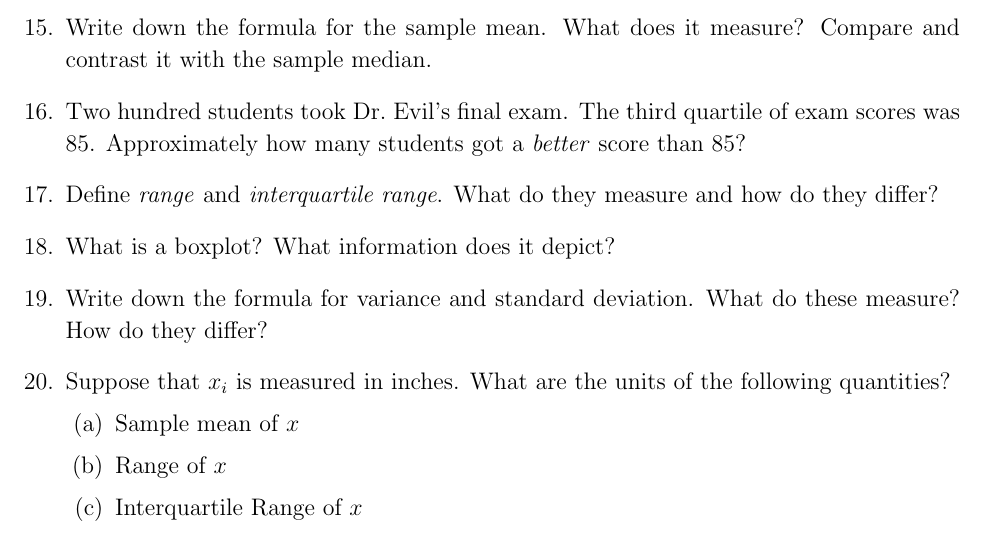
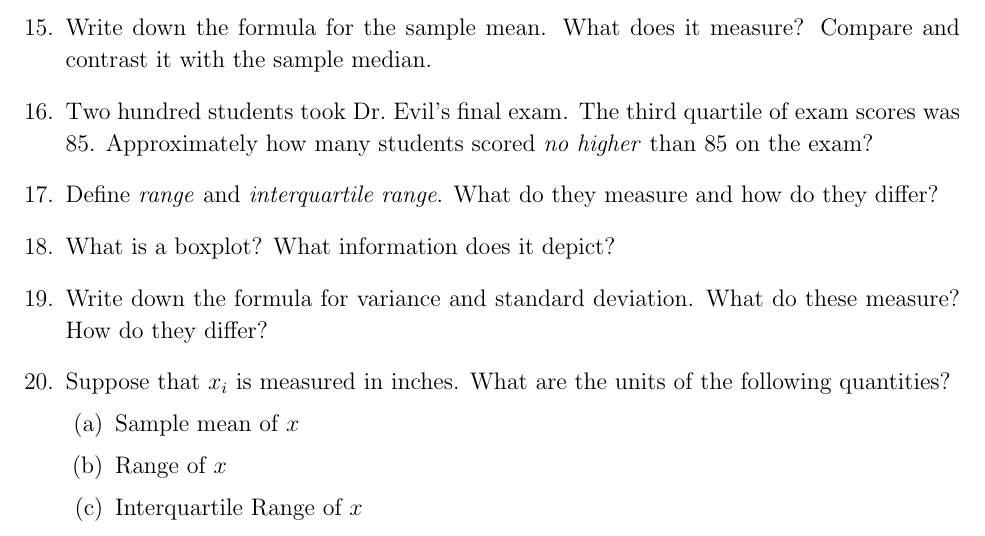
Before and after one commit to fditraglia/Econ103Public, a LaTeX problem sheet (ReviewExercises/review-questions.tex): part of page 3 of 10, cut so that both start at the same text. Compiled offline with pdfLaTeX.

Commit message:
re-write question to remove ambiguity

```diff
--- a/ReviewExercises/review-questions.tex
+++ b/ReviewExercises/review-questions.tex
@@ -107,7 +107,7 @@ Rote memorization will not suffice.
 
 \question Write down the formula for the sample mean. What does it measure? Compare and contrast it with the sample median.
 
-\question Two hundred students took Dr.\ Evil's final exam. The third quartile of exam scores was 85. Approximately how many students got a \emph{better} score than 85?
+\question Two hundred students took Dr.\ Evil's final exam. The third quartile of exam scores was 85. Approximately how many students scored \emph{no higher} than 85 on the exam?
 
 \question Define \emph{range} and \emph{interquartile range}. What do they measure and how do they differ?
 
```
Also changed, not shown: ReviewExercises/review-questions.pdf.
